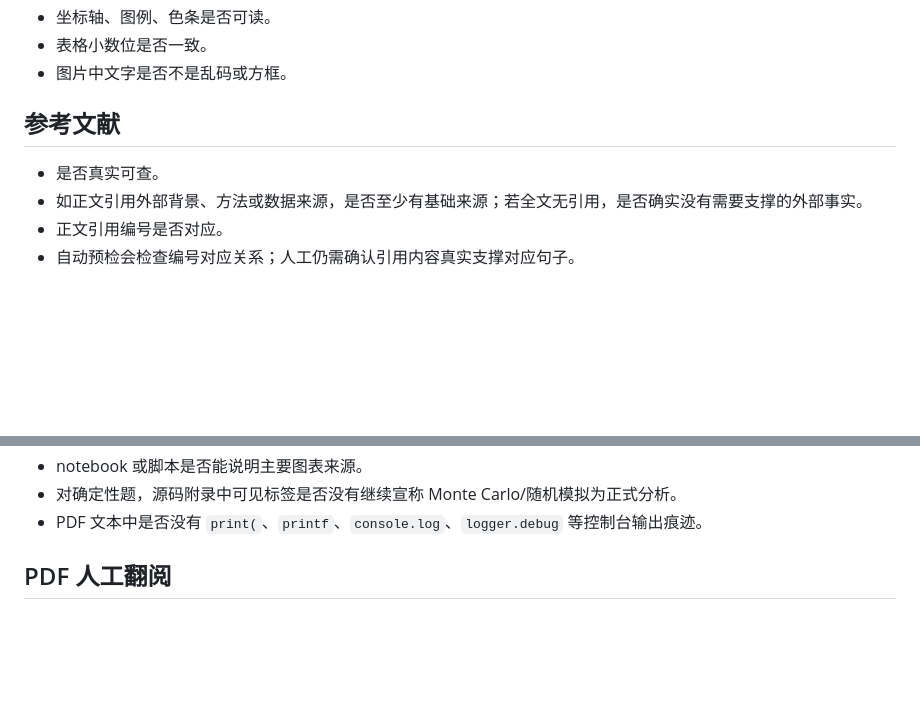
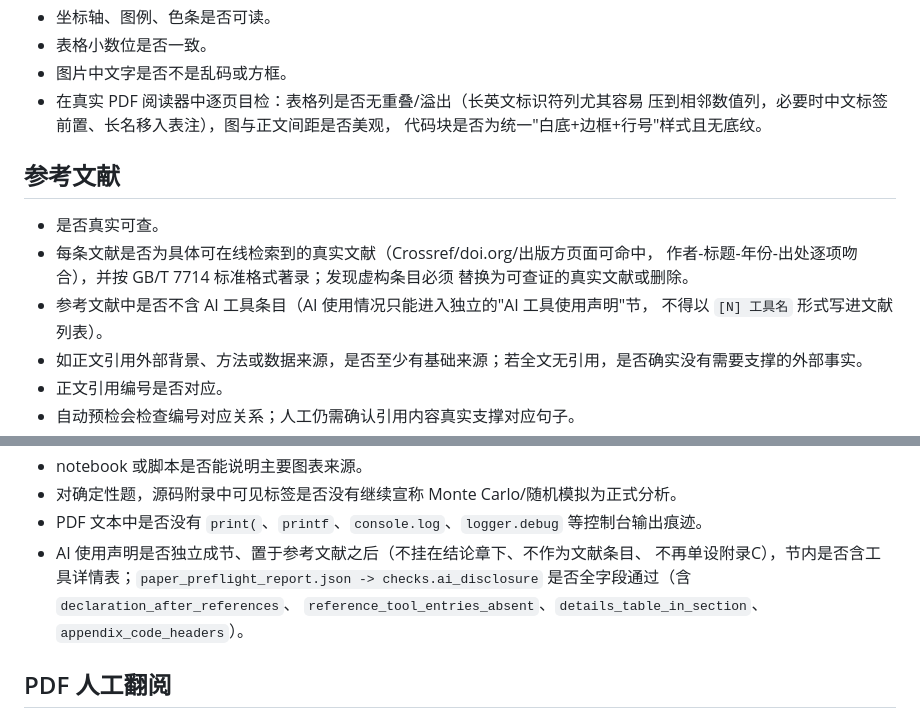
Before and after one commit to john0123412/MathModelAgent, a Markdown page: docs/md/CUMCM_FINAL_REVIEW_CHECKLIST.md, 2 parts joined by grey strips. GitHub-like rendering; blank space fills up the shorter version.

Commit message:
docs: 收尾清单新增引用可查证/AI声明独立/阅读器目检三项并记录终稿复核轮

```diff
--- a/docs/md/CUMCM_FINAL_REVIEW_CHECKLIST.md
+++ b/docs/md/CUMCM_FINAL_REVIEW_CHECKLIST.md
@@ -178,10 +178,18 @@ uv run python -m app.tools.export_cli task-refresh `
 - 坐标轴、图例、色条是否可读。
 - 表格小数位是否一致。
 - 图片中文字是否不是乱码或方框。
+- 在真实 PDF 阅读器中逐页目检：表格列是否无重叠/溢出（长英文标识符列尤其容易
+  压到相邻数值列，必要时中文标签前置、长名移入表注），图与正文间距是否美观，
+  代码块是否为统一"白底+边框+行号"样式且无底纹。
 
 ## 参考文献
 
 - 是否真实可查。
+- 每条文献是否为具体可在线检索到的真实文献（Crossref/doi.org/出版方页面可命中，
+  作者-标题-年份-出处逐项吻合），并按 GB/T 7714 标准格式著录；发现虚构条目必须
+  替换为可查证的真实文献或删除。
+- 参考文献中是否不含 AI 工具条目（AI 使用情况只能进入独立的"AI 工具使用声明"节，
+  不得以 `[N] 工具名` 形式写进文献列表）。
 - 如正文引用外部背景、方法或数据来源，是否至少有基础来源；若全文无引用，是否确实没有需要支撑的外部事实。
 - 正文引用编号是否对应。
 - 自动预检会检查编号对应关系；人工仍需确认引用内容真实支撑对应句子。
@@ -211,6 +219,10 @@ uv run python -m app.tools.export_cli task-refresh `
 - notebook 或脚本是否能说明主要图表来源。
 - 对确定性题，源码附录中可见标签是否没有继续宣称 Monte Carlo/随机模拟为正式分析。
 - PDF 文本中是否没有 `print(`、`printf`、`console.log`、`logger.debug` 等控制台输出痕迹。
+- AI 使用声明是否独立成节、置于参考文献之后（不挂在结论章下、不作为文献条目、
+  不再单设附录C），节内是否含工具详情表；`paper_preflight_report.json ->
+  checks.ai_disclosure` 是否全字段通过（含 `declaration_after_references`、
+  `reference_tool_entries_absent`、`details_table_in_section`、`appendix_code_headers`）。
 
 ## PDF 人工翻阅
 
```
Also changed, not shown: AGENT_MEMORY.md (+9 -0 lines).
